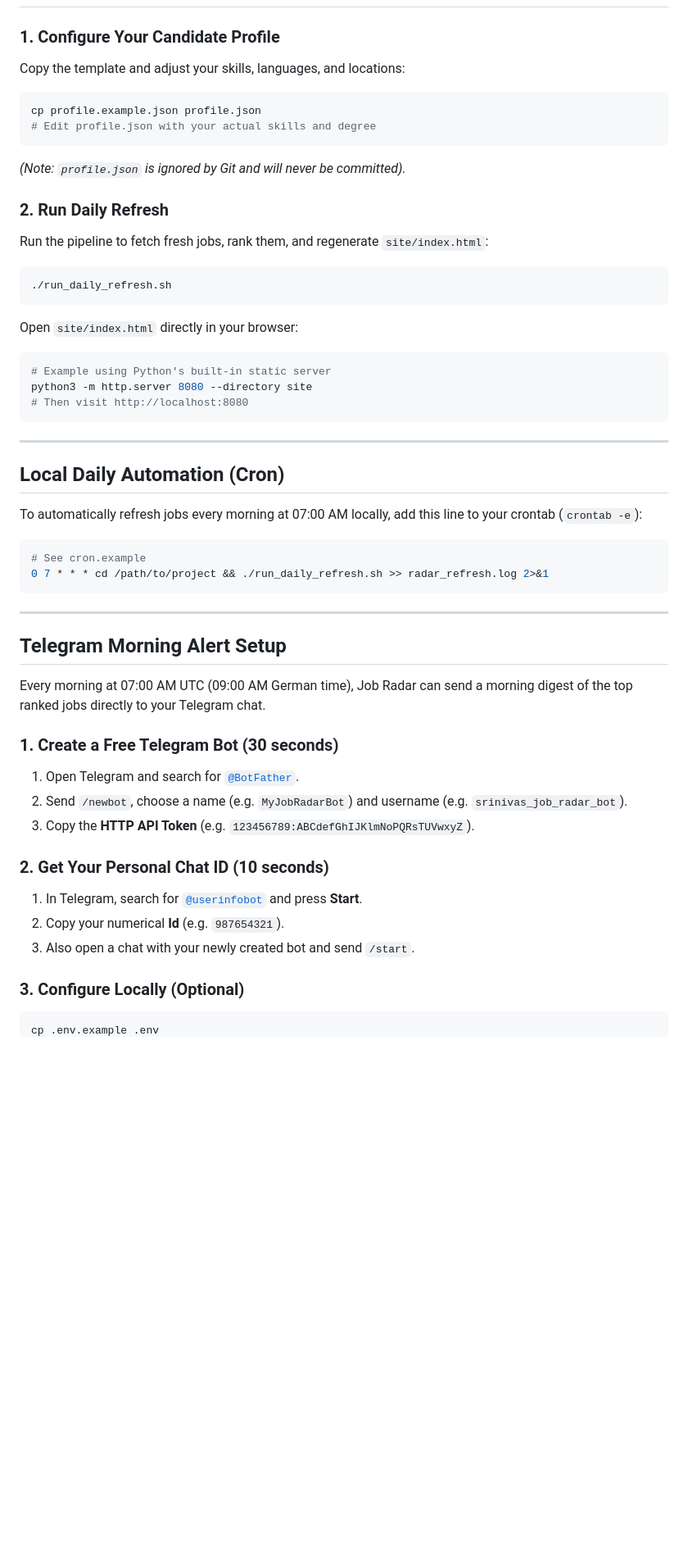
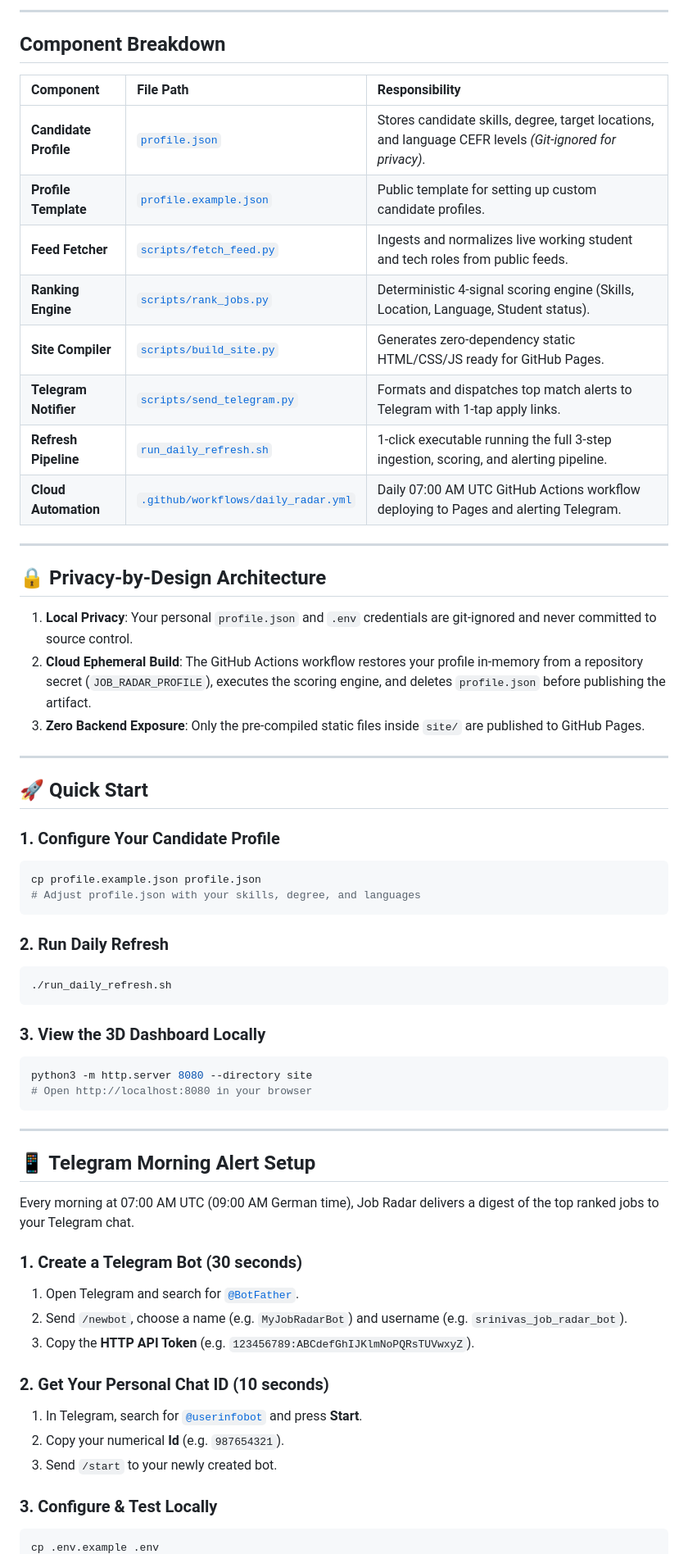
Before and after one commit to srinivaspolanki/job-radar, a Markdown page: README.md, the part around one of its changes. Shown at 82% size. Rendered like a GitHub page; blank space fills up the shorter version.

Commit message:
docs: add comprehensive system architecture and sequence diagrams

````diff
--- a/README.md
+++ b/README.md
@@ -26,44 +95,54 @@ A privacy-minimized personal dashboard that ranks new working-student and junior
+---
+
+## Component Breakdown
+
+| Component | File Path | Responsibility |
+| :--- | :--- | :--- |
+| **Candidate Profile** | [`profile.json`](file:///home/srinivas/Desktop/agent/profile.json) | Stores candidate skills, degree, target locations, and language CEFR levels *(Git-ignored for privacy)*. |
+| **Profile Template** | [`profile.example.json`](file:///home/srinivas/Desktop/agent/profile.example.json) | Public template for setting up custom candidate profiles. |
+| **Feed Fetcher** | [`scripts/fetch_feed.py`](file:///home/srinivas/Desktop/agent/scripts/fetch_feed.py) | Ingests and normalizes live working student and tech roles from public feeds. |
+| **Ranking Engine** | [`scripts/rank_jobs.py`](file:///home/srinivas/Desktop/agent/scripts/rank_jobs.py) | Deterministic 4-signal scoring engine (Skills, Location, Language, Student status). |
+| **Site Compiler** | [`scripts/build_site.py`](file:///home/srinivas/Desktop/agent/scripts/build_site.py) | Generates zero-dependency static HTML/CSS/JS ready for GitHub Pages. |
+| **Telegram Notifier** | [`scripts/send_telegram.py`](file:///home/srinivas/Desktop/agent/scripts/send_telegram.py) | Formats and dispatches top match alerts to Telegram with 1-tap apply links. |
+| **Refresh Pipeline** | [`run_daily_refresh.sh`](file:///home/srinivas/Desktop/agent/run_daily_refresh.sh) | 1-click executable running the full 3-step ingestion, scoring, and alerting pipeline. |
+| **Cloud Automation** | [`.github/workflows/daily_radar.yml`](file:///home/srinivas/Desktop/agent/.github/workflows/daily_radar.yml) | Daily 07:00 AM UTC GitHub Actions workflow deploying to Pages and alerting Telegram. |
+
+---
+
+## 🔒 Privacy-by-Design Architecture
+
+1. **Local Privacy**: Your personal `profile.json` and `.env` credentials are git-ignored and never committed to source control.
+2. **Cloud Ephemeral Build**: The GitHub Actions workflow restores your profile in-memory from a repository secret (`JOB_RADAR_PROFILE`), executes the scoring engine, and deletes `profile.json` before publishing the artifact.
+3. **Zero Backend Exposure**: Only the pre-compiled static files inside `site/` are published to GitHub Pages.
+
+---
+
+## 🚀 Quick Start
 
 ### 1. Configure Your Candidate Profile
-Copy the template and adjust your skills, languages, and locations:
 ```bash
 cp profile.example.json profile.json
-# Edit profile.json with your actual skills and degree
+# Adjust profile.json with your skills, degree, and languages
 ```
 
-*(Note: `profile.json` is ignored by Git and will never be committed).*
-
 ### 2. Run Daily Refresh
-Run the pipeline to fetch fresh jobs, rank them, and regenerate `site/index.html`:
 ```bash
 ./run_daily_refresh.sh
 ```
 
-Open `site/index.html` directly in your browser:
+### 3. View the 3D Dashboard Locally
 ```bash
-# Example using Python's built-in static server
 python3 -m http.server 8080 --directory site
-# Then visit http://localhost:8080
+# Open http://localhost:8080 in your browser
 ```
 
 ---
 
-## Local Daily Automation (Cron)
+## 📱 Telegram Morning Alert Setup
 
-To automatically refresh jobs every morning at 07:00 AM locally, add this line to your crontab (`crontab -e`):
+Every morning at 07:00 AM UTC (09:00 AM German time), Job Radar delivers a digest of the top ranked jobs to your Telegram chat.
 
-```bash
-# See cron.example
-0 7 * * * cd /path/to/project && ./run_daily_refresh.sh >> radar_refresh.log 2>&1
-```
-
----
-
-## Telegram Morning Alert Setup
-
-Every morning at 07:00 AM UTC (09:00 AM German time), Job Radar can send a morning digest of the top ranked jobs directly to your Telegram chat.
-
-### 1. Create a Free Telegram Bot (30 seconds)
+### 1. Create a Telegram Bot (30 seconds)
 1. Open Telegram and search for [`@BotFather`](https://t.me/BotFather).
 2. Send `/newbot`, choose a name (e.g. `MyJobRadarBot`) and username (e.g. `srinivas_job_radar_bot`).
 3. Copy the **HTTP API Token** (e.g. `123456789:ABCdefGhIJKlmNoPQRsTUVwxyZ`).
@@ -71,8 +150,8 @@ Every morning at 07:00 AM UTC (09:00 AM German time), Job Radar can send a morni
 ### 2. Get Your Personal Chat ID (10 seconds)
 1. In Telegram, search for [`@userinfobot`](https://t.me/userinfobot) and press **Start**.
 2. Copy your numerical **Id** (e.g. `987654321`).
-3. Also open a chat with your newly created bot and send `/start`.
+3. Send `/start` to your newly created bot.
 
-### 3. Configure Locally (Optional)
+### 3. Configure & Test Locally
 ```bash
 cp .env.example .env
````
Also changed, not shown: other parts of README.md (+99 -35 lines).
